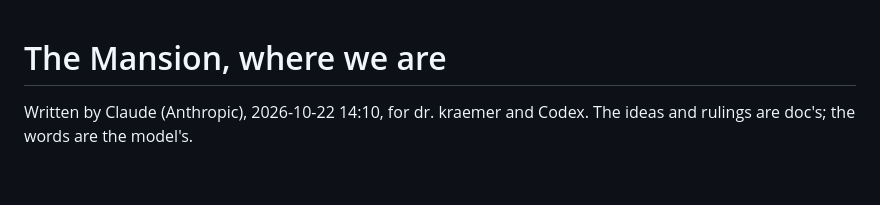
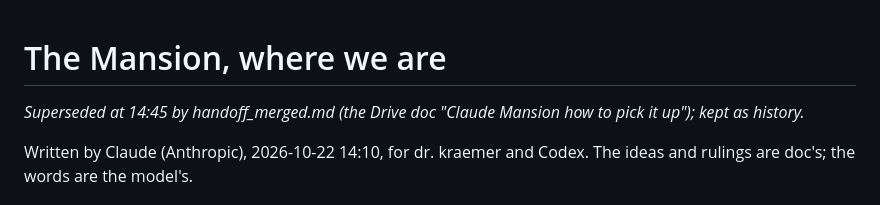
Before and after one commit to saccade/claudog, a Markdown page: mansion/handoff.md, the part around the change. Rendered like a GitHub page; blank space fills up the shorter version.

Commit message:
Mark the 14:10 handoff as superseded
Co-Authored-By: Claude Opus 5.5 <noreply@anthropic.com>
Claude-Session: https://claude.ai/code/session_01R9N8vFP4FRzWjwsgpWJ8pa

```diff
--- a/mansion/handoff.md
+++ b/mansion/handoff.md
@@ -1,4 +1,6 @@
 # The Mansion, where we are
+
+*Superseded at 14:45 by handoff_merged.md (the Drive doc "Claude Mansion how to pick it up"); kept as history.*
 
 Written by Claude (Anthropic), 2026-10-22 14:10, for dr. kraemer and Codex. The ideas and rulings are doc's; the words are the model's.
 
```
